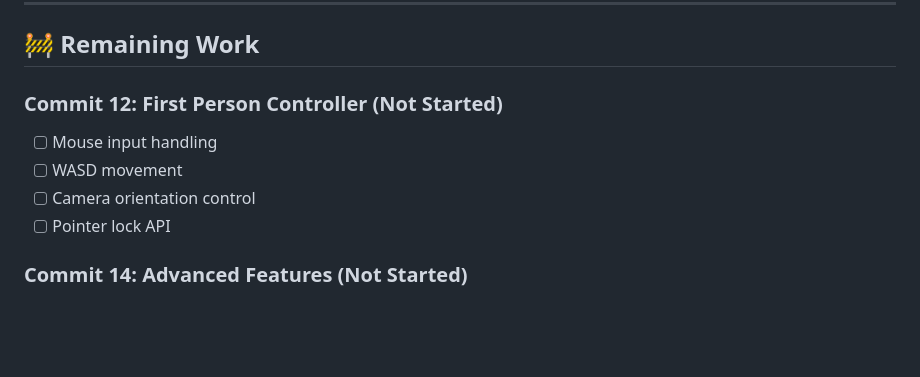
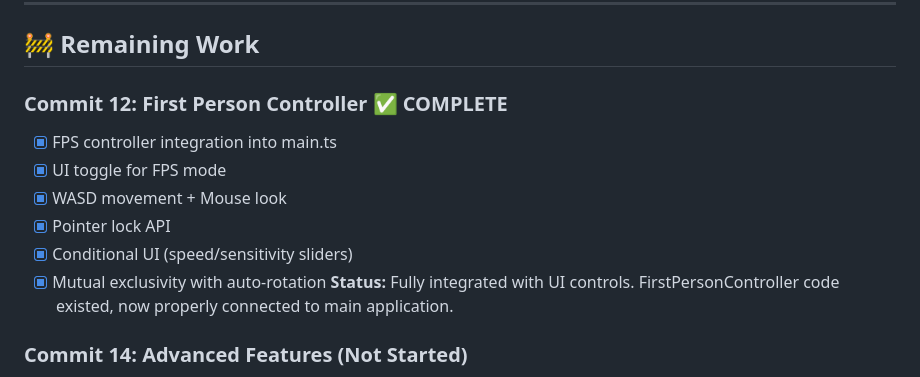
Before and after one commit to Zerohidz/WebGlGameEngine, a Markdown page: PROGRESS.md, the part around the change. Rendered like a GitHub page; blank space fills up the shorter version.

Commit message:
Update PROGRESS.md - Mark Commit 12 as complete

```diff
--- a/PROGRESS.md
+++ b/PROGRESS.md
@@ -323,11 +323,14 @@
 
 ## 🚧 Remaining Work
 
-### Commit 12: First Person Controller (Not Started)
-- [ ] Mouse input handling
-- [ ] WASD movement
-- [ ] Camera orientation control
-- [ ] Pointer lock API
+### Commit 12: First Person Controller ✅ **COMPLETE**
+- [x] FPS controller integration into main.ts
+- [x] UI toggle for FPS mode
+- [x] WASD movement + Mouse look
+- [x] Pointer lock API
+- [x] Conditional UI (speed/sensitivity sliders)
+- [x] Mutual exclusivity with auto-rotation
+**Status:** Fully integrated with UI controls. FirstPersonController code existed, now properly connected to main application.
 
 ### Commit 14: Advanced Features (Not Started)
 - [ ] Skybox rendering
```
